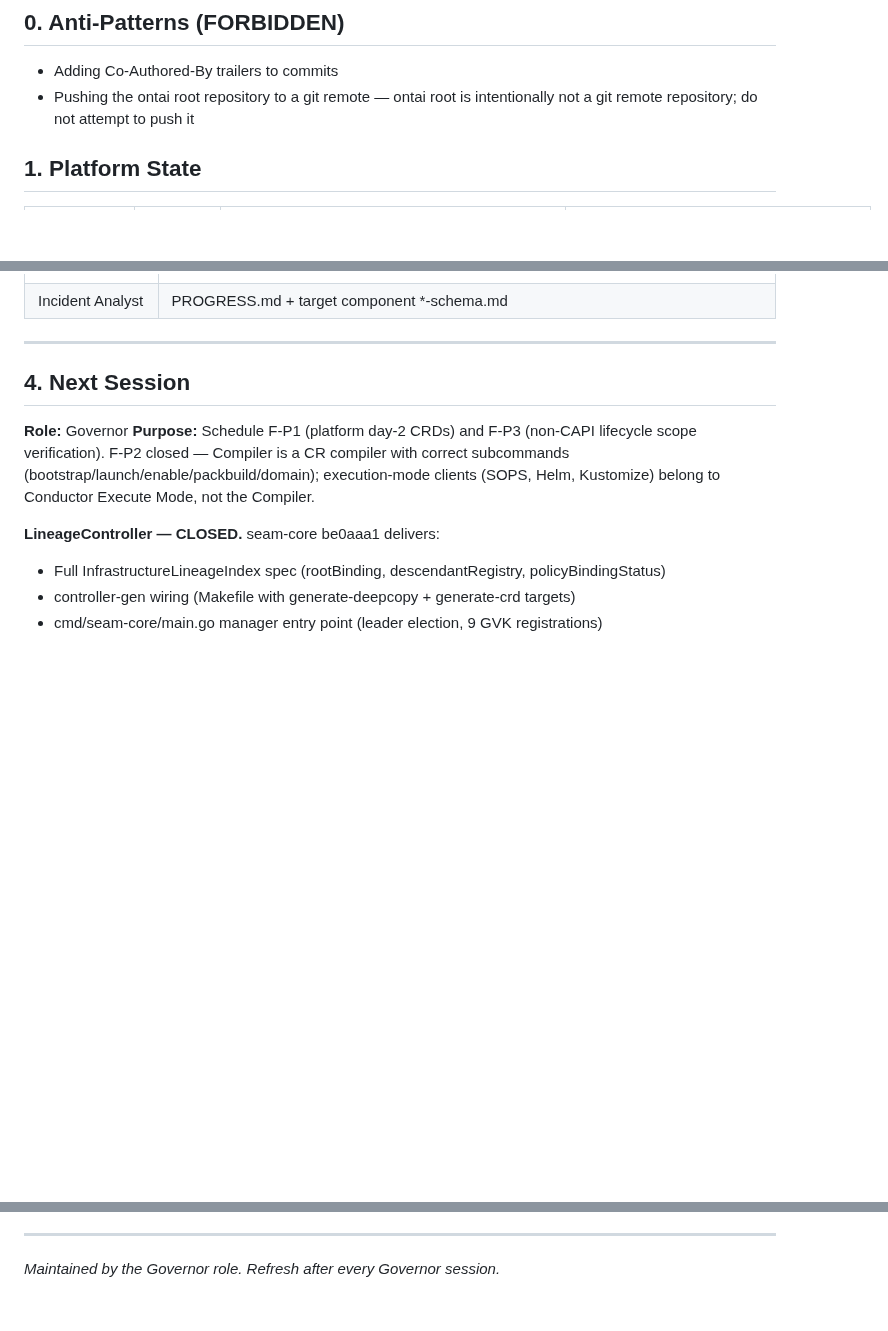
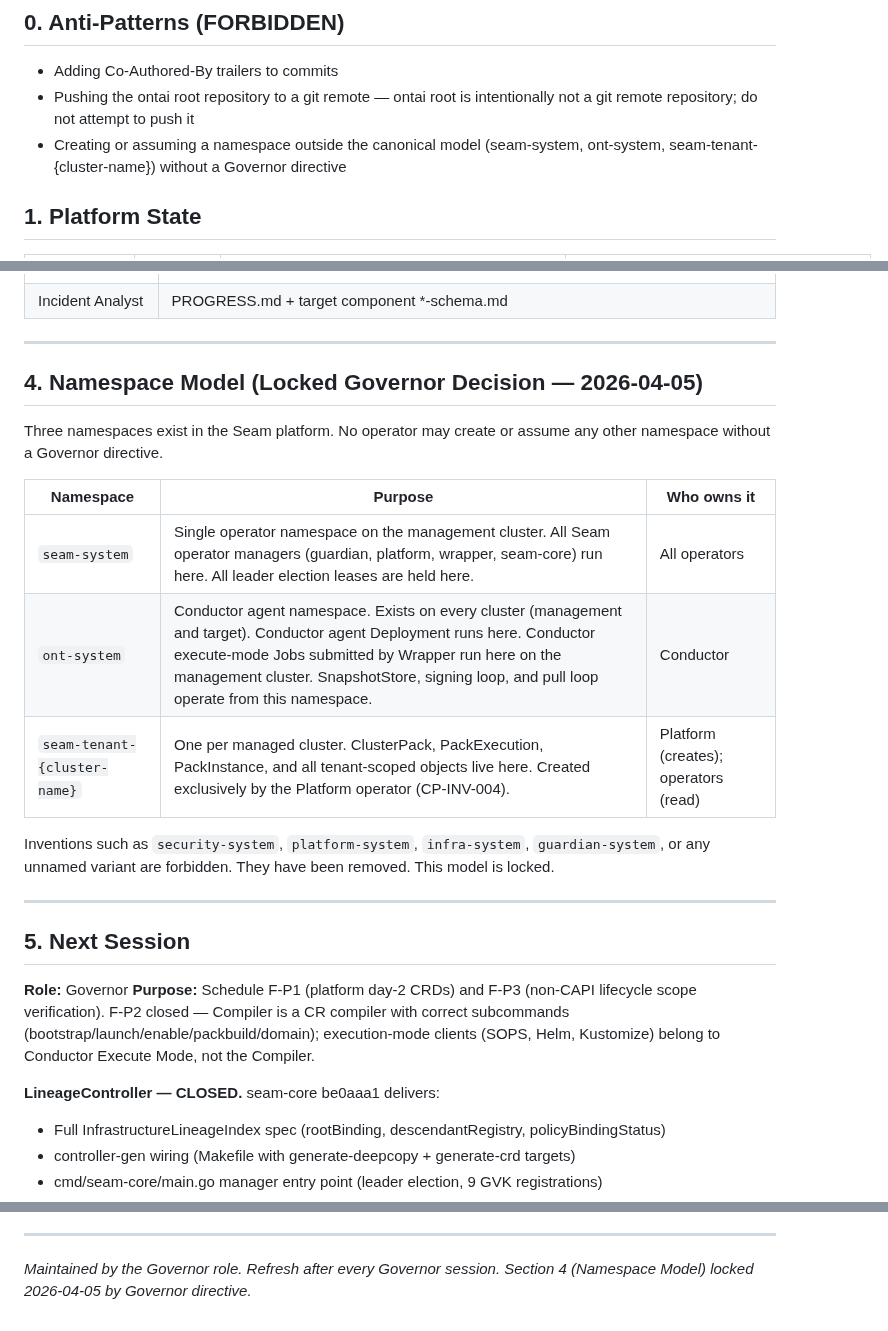
Before and after one commit to ontai-dev/ontai, a Markdown page: CONTEXT.md, 3 parts joined by grey strips. GitHub-like rendering; blank space fills up the shorter version.

Commit message:
session/governor: CONTEXT.md — Namespace Model section (locked), anti-pattern entry
Adds Section 4 (Namespace Model) documenting the three canonical namespaces
as a locked Governor decision (2026-04-05):
- seam-system: all operator managers, all leader election leases
- ont-system: Conductor agent (all clusters), execute-mode Jobs (mgmt cluster)
- seam-tenant-{cluster-name}: tenant-scoped objects, one per managed cluster

Adds Anti-Pattern entry: no operator may create/assume namespaces outside
this model without a Governor directive.

Renumbers former Section 4 (Next Session) to Section 5.

```diff
--- a/CONTEXT.md
+++ b/CONTEXT.md
@@ -6,6 +6,7 @@
 ## 0. Anti-Patterns (FORBIDDEN)
 - Adding Co-Authored-By trailers to commits
 - Pushing the ontai root repository to a git remote — ontai root is intentionally not a git remote repository; do not attempt to push it
+- Creating or assuming a namespace outside the canonical model (seam-system, ont-system, seam-tenant-{cluster-name}) without a Governor directive
 
 ## 1. Platform State
 
@@ -53,7 +54,21 @@
 
 ---
 
-## 4. Next Session
+## 4. Namespace Model (Locked Governor Decision — 2026-04-05)
+
+Three namespaces exist in the Seam platform. No operator may create or assume any other namespace without a Governor directive.
+
+| Namespace | Purpose | Who owns it |
+|-----------|---------|-------------|
+| `seam-system` | Single operator namespace on the management cluster. All Seam operator managers (guardian, platform, wrapper, seam-core) run here. All leader election leases are held here. | All operators |
+| `ont-system` | Conductor agent namespace. Exists on every cluster (management and target). Conductor agent Deployment runs here. Conductor execute-mode Jobs submitted by Wrapper run here on the management cluster. SnapshotStore, signing loop, and pull loop operate from this namespace. | Conductor |
+| `seam-tenant-{cluster-name}` | One per managed cluster. ClusterPack, PackExecution, PackInstance, and all tenant-scoped objects live here. Created exclusively by the Platform operator (CP-INV-004). | Platform (creates); operators (read) |
+
+Inventions such as `security-system`, `platform-system`, `infra-system`, `guardian-system`, or any unnamed variant are forbidden. They have been removed. This model is locked.
+
+---
+
+## 5. Next Session
 
 **Role:** Governor
 **Purpose:** Schedule F-P1 (platform day-2 CRDs) and F-P3 (non-CAPI lifecycle scope verification). F-P2 closed — Compiler is a CR compiler with correct subcommands (bootstrap/launch/enable/packbuild/domain); execution-mode clients (SOPS, Helm, Kustomize) belong to Conductor Execute Mode, not the Compiler.
@@ -75,3 +90,4 @@
 
 ---
 *Maintained by the Governor role. Refresh after every Governor session.*
+*Section 4 (Namespace Model) locked 2026-04-05 by Governor directive.*
```
